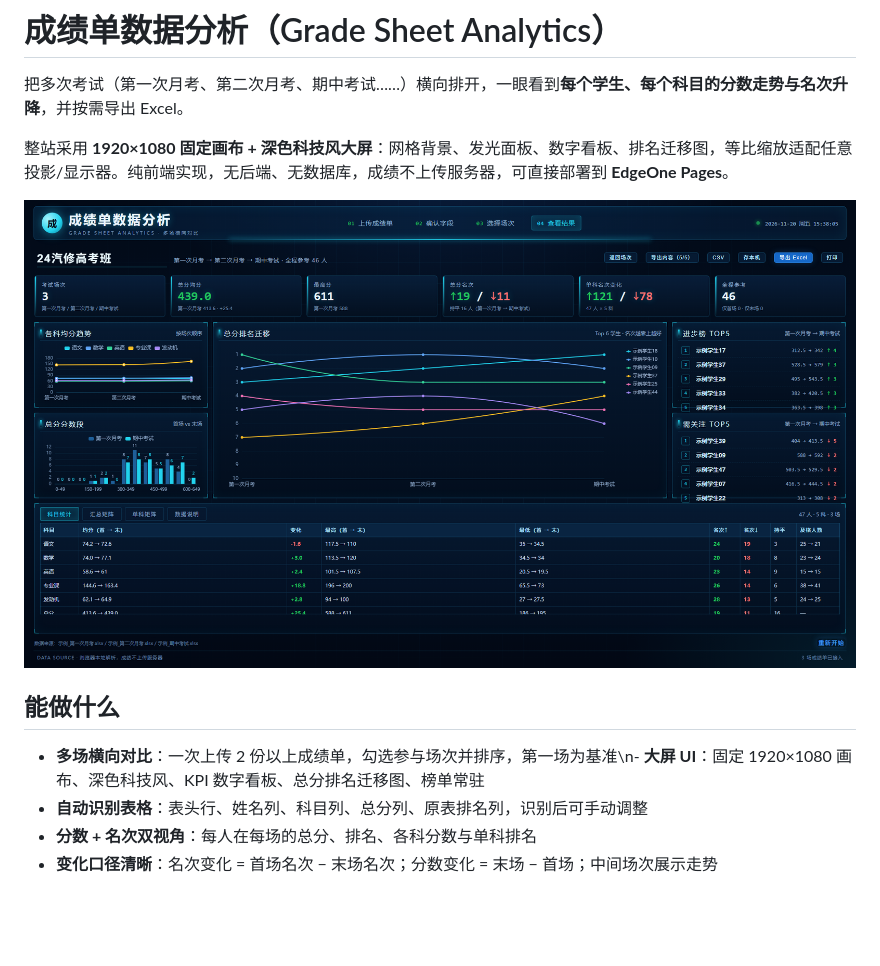
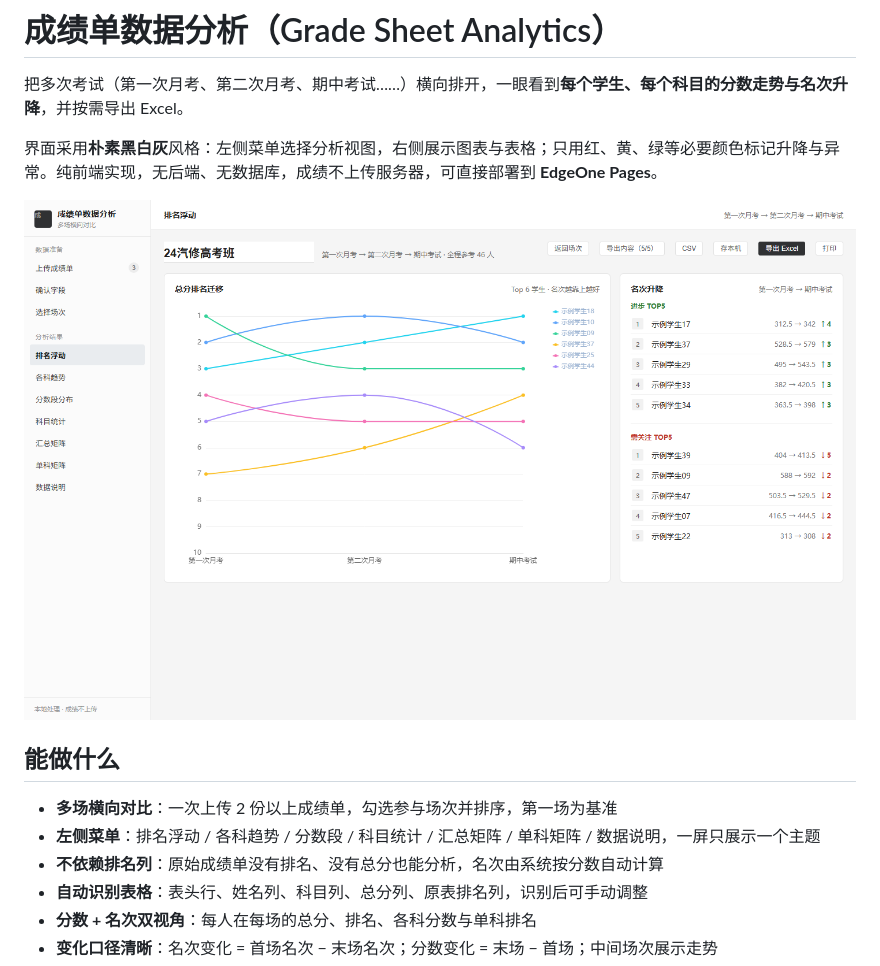
Before and after one commit to JuLuogo/score-sheet-analysis, a Markdown page: README.md, the part around the change. GitHub-like rendering; pictures changed too: docs/screenshot-result.png; blank space fills up the shorter version.

```diff
--- a/README.md
+++ b/README.md
@@ -2,13 +2,15 @@
 
 把多次考试（第一次月考、第二次月考、期中考试……）横向排开，一眼看到**每个学生、每个科目的分数走势与名次升降**，并按需导出 Excel。
 
-整站采用 **1920×1080 固定画布 + 深色科技风大屏**：网格背景、发光面板、数字看板、排名迁移图，等比缩放适配任意投影/显示器。纯前端实现，无后端、无数据库，成绩不上传服务器，可直接部署到 **EdgeOne Pages**。
+界面采用**朴素黑白灰**风格：左侧菜单选择分析视图，右侧展示图表与表格；只用红、黄、绿等必要颜色标记升降与异常。纯前端实现，无后端、无数据库，成绩不上传服务器，可直接部署到 **EdgeOne Pages**。
 
 ![结果页](docs/screenshot-result.png)
 
 ## 能做什么
 
-- **多场横向对比**：一次上传 2 份以上成绩单，勾选参与场次并排序，第一场为基准\n- **大屏 UI**：固定 1920×1080 画布、深色科技风、KPI 数字看板、总分排名迁移图、榜单常驻
+- **多场横向对比**：一次上传 2 份以上成绩单，勾选参与场次并排序，第一场为基准
+- **左侧菜单**：排名浮动 / 各科趋势 / 分数段 / 科目统计 / 汇总矩阵 / 单科矩阵 / 数据说明，一屏只展示一个主题
+- **不依赖排名列**：原始成绩单没有排名、没有总分也能分析，名次由系统按分数自动计算
 - **自动识别表格**：表头行、姓名列、科目列、总分列、原表排名列，识别后可手动调整
 - **分数 + 名次双视角**：每人在每场的总分、排名、各科分数与单科排名
 - **变化口径清晰**：名次变化 = 首场名次 − 末场名次；分数变化 = 末场 − 首场；中间场次展示走势
```
Also changed, not shown: docs/screenshot-mapping.png, docs/screenshot-select.png, docs/screenshot-summary.png, docs/screenshot-upload.png, 5 other files.
